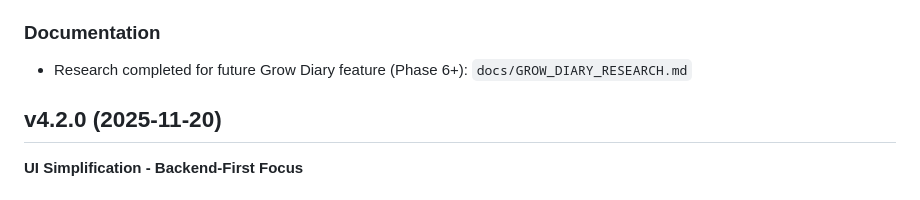
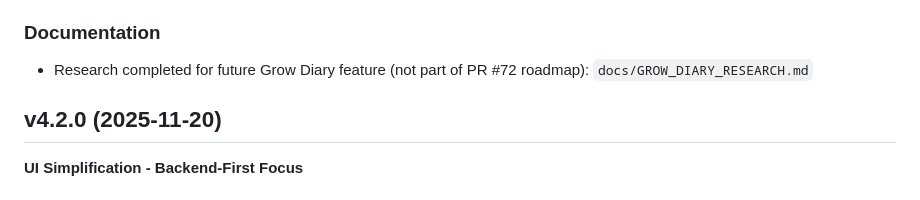
Before and after one commit to collinerasmus/RDWC-v4, a Markdown page: CHANGELOG.md, the part around the change. Rendered like a GitHub page.

```diff
--- a/CHANGELOG.md
+++ b/CHANGELOG.md
@@ -39,7 +39,7 @@
 - Deployed to Pi at commit de7b073
 
 ### Documentation
-- Research completed for future Grow Diary feature (Phase 6+): `docs/GROW_DIARY_RESEARCH.md`
+- Research completed for future Grow Diary feature (not part of PR #72 roadmap): `docs/GROW_DIARY_RESEARCH.md`
 
 ## v4.2.0 (2025-11-20)
 
```
Also changed, not shown: ORIGINAL_ROADMAP_PR72.md (added, +405 -0 lines), docs/GROW_DIARY_RESEARCH.md (+5 -3 lines).
